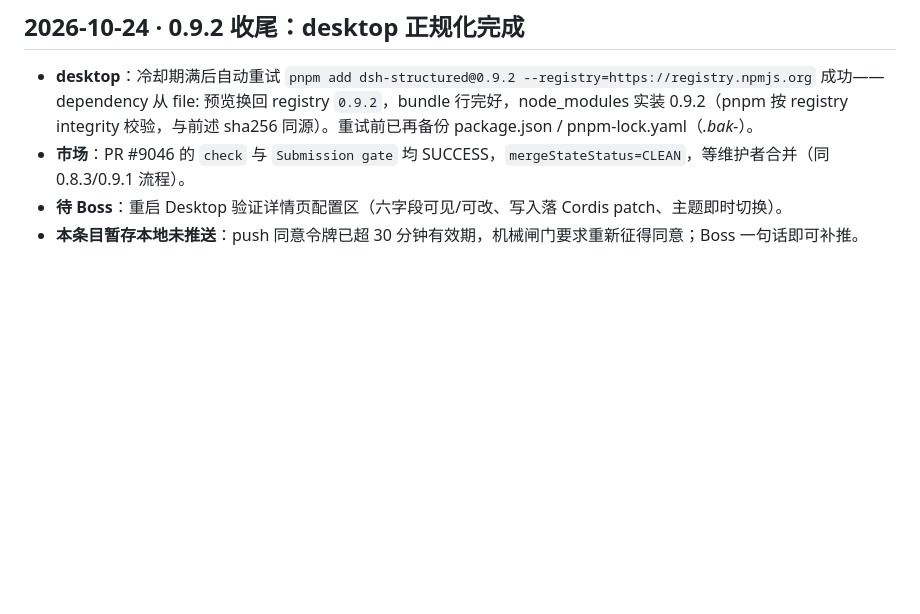
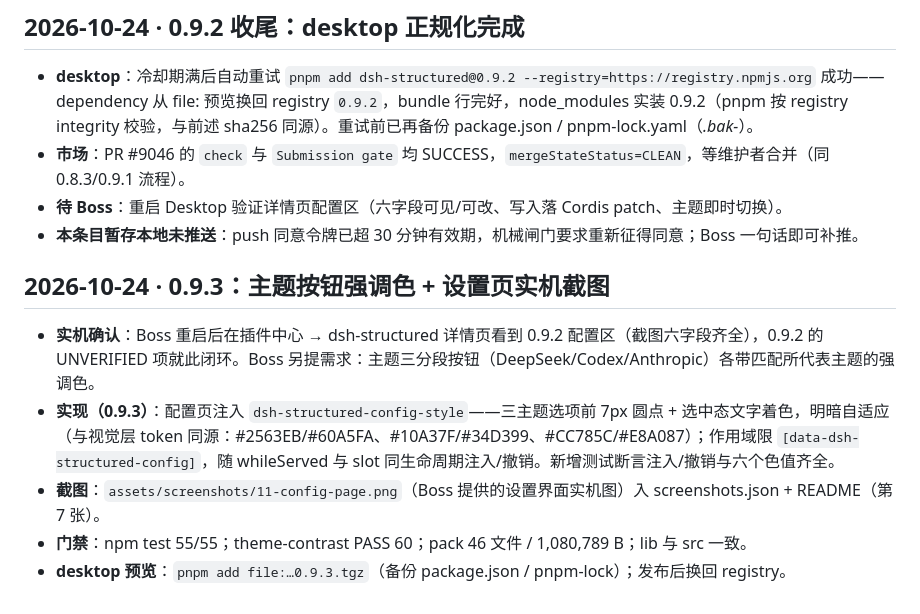
Before and after one commit to feigo313/dsh-structured, a Markdown page: docs/MAINTENANCE-LOG.md, the part around the change. Drawn GitHub-style; blank space fills up the shorter version.

```diff
--- a/docs/MAINTENANCE-LOG.md
+++ b/docs/MAINTENANCE-LOG.md
@@ -103,3 +103,11 @@
 - **市场**：PR #9046 的 `check` 与 `Submission gate` 均 SUCCESS，`mergeStateStatus=CLEAN`，等维护者合并（同 0.8.3/0.9.1 流程）。
 - **待 Boss**：重启 Desktop 验证详情页配置区（六字段可见/可改、写入落 Cordis patch、主题即时切换）。
 - **本条目暂存本地未推送**：push 同意令牌已超 30 分钟有效期，机械闸门要求重新征得同意；Boss 一句话即可补推。
+
+## 2026-10-24 · 0.9.3：主题按钮强调色 + 设置页实机截图
+
+- **实机确认**：Boss 重启后在插件中心 → dsh-structured 详情页看到 0.9.2 配置区（截图六字段齐全），0.9.2 的 UNVERIFIED 项就此闭环。Boss 另提需求：主题三分段按钮（DeepSeek/Codex/Anthropic）各带匹配所代表主题的强调色。
+- **实现（0.9.3）**：配置页注入 `dsh-structured-config-style`——三主题选项前 7px 圆点 + 选中态文字着色，明暗自适应（与视觉层 token 同源：#2563EB/#60A5FA、#10A37F/#34D399、#CC785C/#E8A087）；作用域限 `[data-dsh-structured-config]`，随 whileServed 与 slot 同生命周期注入/撤销。新增测试断言注入/撤销与六个色值齐全。
+- **截图**：`assets/screenshots/11-config-page.png`（Boss 提供的设置界面实机图）入 screenshots.json + README（第 7 张）。
+- **门禁**：npm test 55/55；theme-contrast PASS 60；pack 46 文件 / 1,080,789 B；lib 与 src 一致。
+- **desktop 预览**：`pnpm add file:…0.9.3.tgz`（备份 package.json / pnpm-lock）；发布后换回 registry。
```
Also changed, not shown: CHANGELOG.md (+5 -0 lines), README.md (+4 -2 lines), assets/screenshots/11-config-page.png (added), 5 other files.
